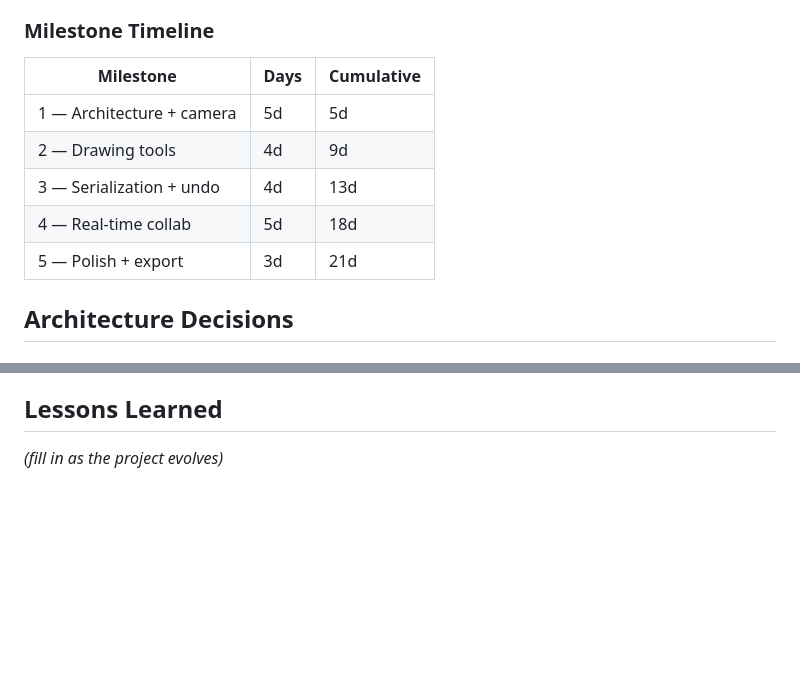
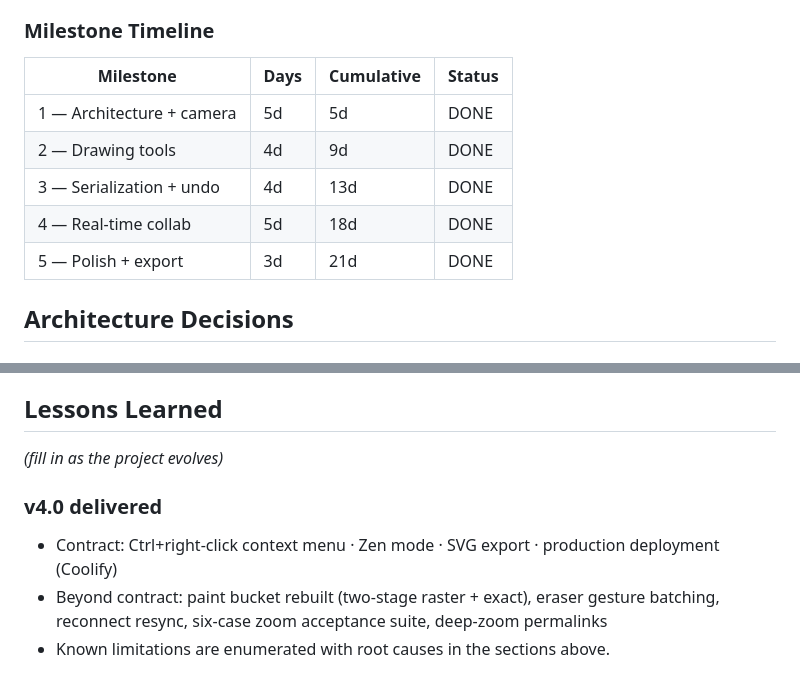
Before and after one commit to K-Schmitt/InfiniteDraw, a Markdown page: NOTES.md, 2 parts joined by grey strips. Drawn GitHub-style; blank space fills up the shorter version.

Commit message:
docs(notes): mark milestones 4 and 5 delivered

```diff
--- a/NOTES.md
+++ b/NOTES.md
@@ -7,13 +7,13 @@
 - **Required stack (per contract):** Vite TypeScript, Socket.io, perfect-freehand, PixiJS + WebGL
 
 ### Milestone Timeline
-| Milestone | Days | Cumulative |
-|-----------|------|------------|
-| 1 — Architecture + camera | 5d | 5d |
-| 2 — Drawing tools | 4d | 9d |
-| 3 — Serialization + undo | 4d | 13d |
-| 4 — Real-time collab | 5d | 18d |
-| 5 — Polish + export | 3d | 21d |
+| Milestone | Days | Cumulative | Status |
+|-----------|------|------------|--------|
+| 1 — Architecture + camera | 5d | 5d | DONE |
+| 2 — Drawing tools | 4d | 9d | DONE |
+| 3 — Serialization + undo | 4d | 13d | DONE |
+| 4 — Real-time collab | 5d | 18d | DONE |
+| 5 — Polish + export | 3d | 21d | DONE |
 
 ## Architecture Decisions
 
@@ -211,3 +211,9 @@ remains (see the OPEN zoom-out item above). Debt: world-anchored camera for full
 
 ## Lessons Learned
 _(fill in as the project evolves)_
+
+### v4.0 delivered
+- Contract: Ctrl+right-click context menu · Zen mode · SVG export · production deployment (Coolify)
+- Beyond contract: paint bucket rebuilt (two-stage raster + exact), eraser gesture batching,
+  reconnect resync, six-case zoom acceptance suite, deep-zoom permalinks
+- Known limitations are enumerated with root causes in the sections above.
```
